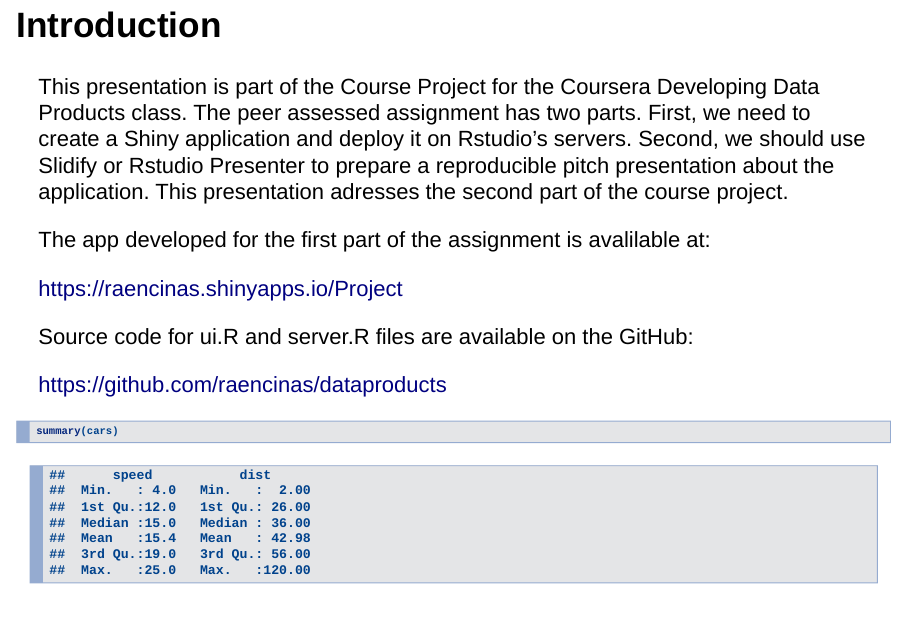
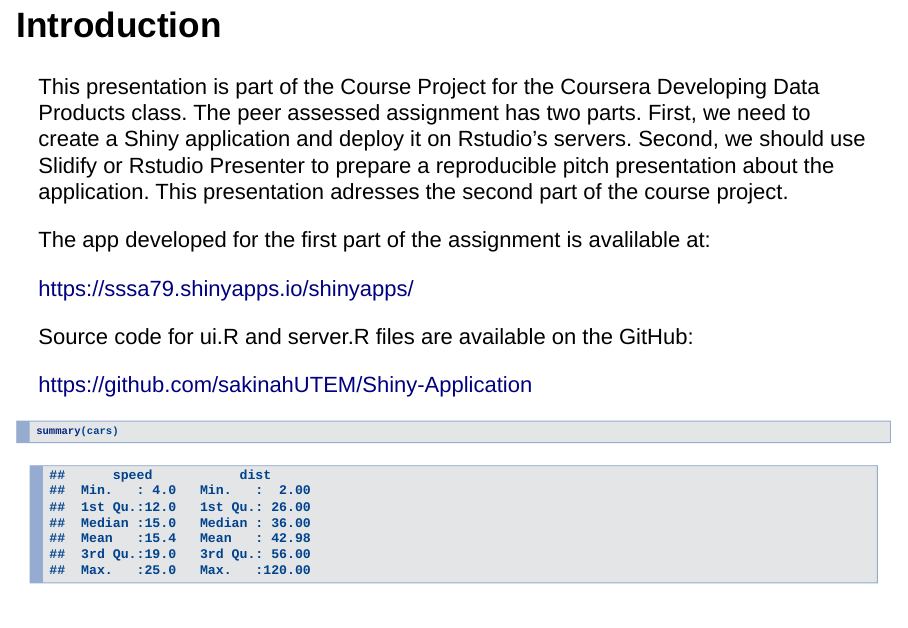
Before and after one commit to sakinah313/Shiny-Application, an R Markdown document (dataproduct.Rmd): page 3 of 6. Rendered offline with R 4.5, knitr and Pandoc, with nearby package versions; drawn as Slidy slides in place of the format the file asks for.

Commit message:
Update dataproduct.Rmd

````diff
--- a/dataproduct.Rmd
+++ b/dataproduct.Rmd
@@ -25,11 +25,11 @@ This presentation is part of the Course Project for the Coursera Developing Data
 
 The app developed for the first part of the assignment is avalilable at:
 
-https://raencinas.shinyapps.io/Project
+https://sssa79.shinyapps.io/shinyapps/
 
 Source code for ui.R and server.R files are available on the GitHub:
 
-https://github.com/raencinas/dataproducts
+https://github.com/sakinahUTEM/Shiny-Application
 
 ```{r}
 summary(cars)
````
